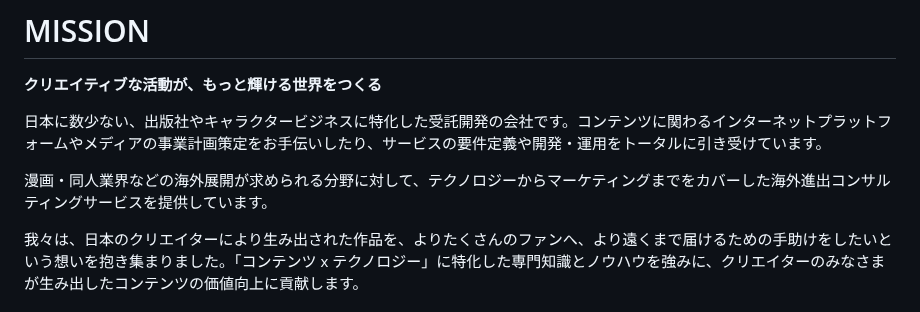
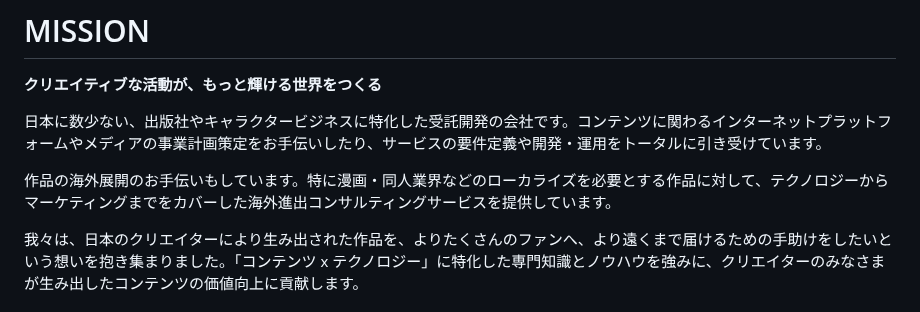
Before and after one commit to bootstrap-inc-jp/corporate-website, a Markdown page: hiring.md, the part around the change. Drawn GitHub-style.

Commit message:
MISSIONを微調整

```diff
--- a/hiring.md
+++ b/hiring.md
@@ -4,7 +4,7 @@
 
 日本に数少ない、出版社やキャラクタービジネスに特化した受託開発の会社です。コンテンツに関わるインターネットプラットフォームやメディアの事業計画策定をお手伝いしたり、サービスの要件定義や開発・運用をトータルに引き受けています。
 
-漫画・同人業界などの海外展開が求められる分野に対して、テクノロジーからマーケティングまでをカバーした海外進出コンサルティングサービスを提供しています。
+作品の海外展開のお手伝いもしています。特に漫画・同人業界などのローカライズを必要とする作品に対して、テクノロジーからマーケティングまでをカバーした海外進出コンサルティングサービスを提供しています。
 
 我々は、日本のクリエイターにより生み出された作品を、よりたくさんのファンへ、より遠くまで届けるための手助けをしたいという想いを抱き集まりました。「コンテンツ x テクノロジー」に特化した専門知識とノウハウを強みに、クリエイターのみなさまが生み出したコンテンツの価値向上に貢献します。
 
```
